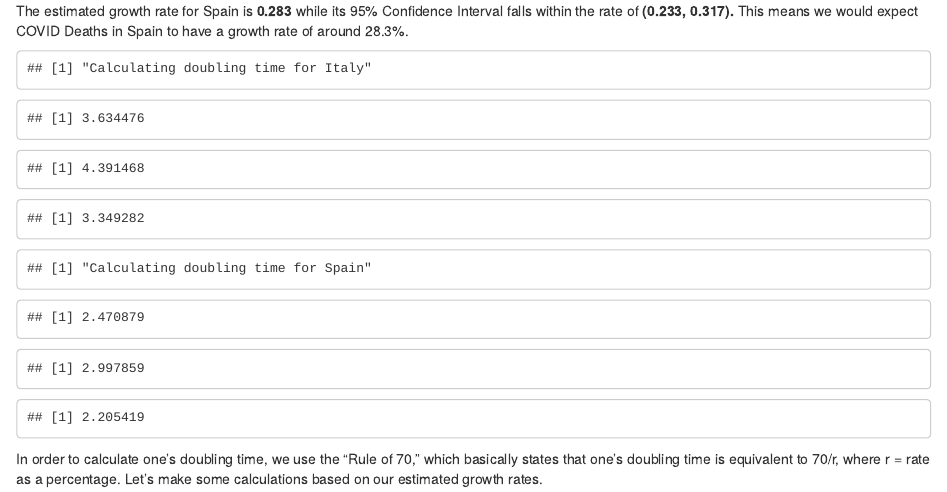
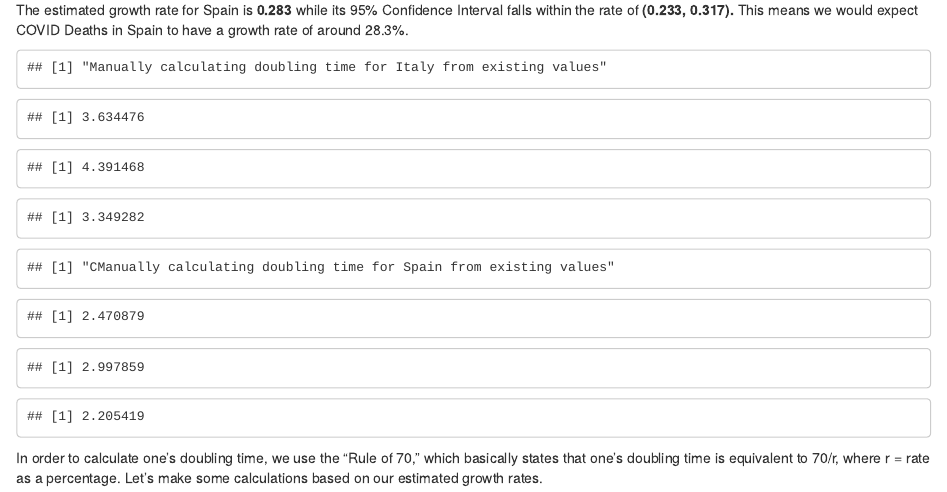
Before and after one commit to andrew-w-123/SDS_315_HW8, an R Markdown document (HW8.Rmd): the page in a window 1100 px wide, from 2440 px down before the commit and from 2480 px down after it, so that both start at the same text. Rendered offline with R 4.5, knitr and Pandoc, with nearby package versions; some code elsewhere in the file could not run offline.

Commit message:
Update HW8.Rmd

```diff
--- a/HW8.Rmd
+++ b/HW8.Rmd
@@ -179,12 +180,12 @@ The estimated growth rate for Spain is **0.283** while its 95% Confidence Interv
 
 # "Rule of 70" to calculate a doubling time, divide 70 by the growth rate, expressed as a percentage - 70/r
 
-print("Calculating doubling time for Italy")
+print("Manually calculating doubling time for Italy from existing values")
 70 / 19.26
 70 / 15.94
 70 / 20.90
 
-print("Calculating doubling time for Spain")
+print("CManually calculating doubling time for Spain from existing values")
 70 / 28.33
 70 / 23.35
 70 / 31.74
```
Also changed, not shown: HW8.Rmd (1 more changed lines).
